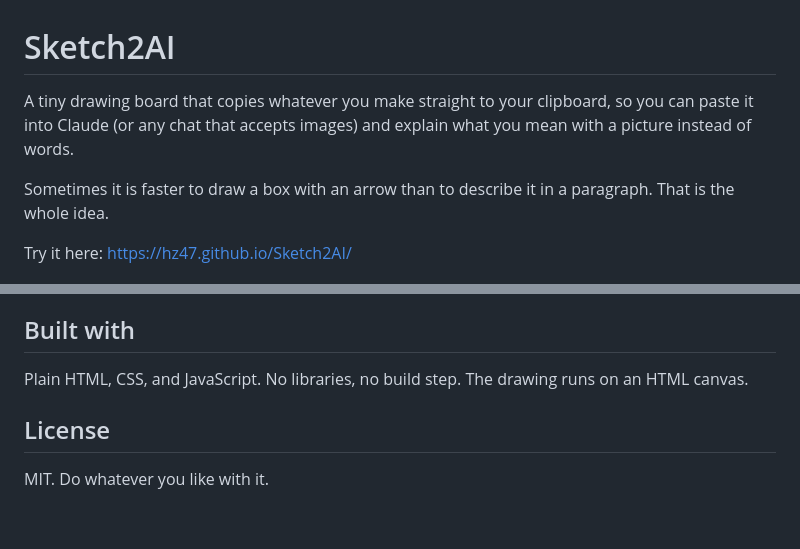
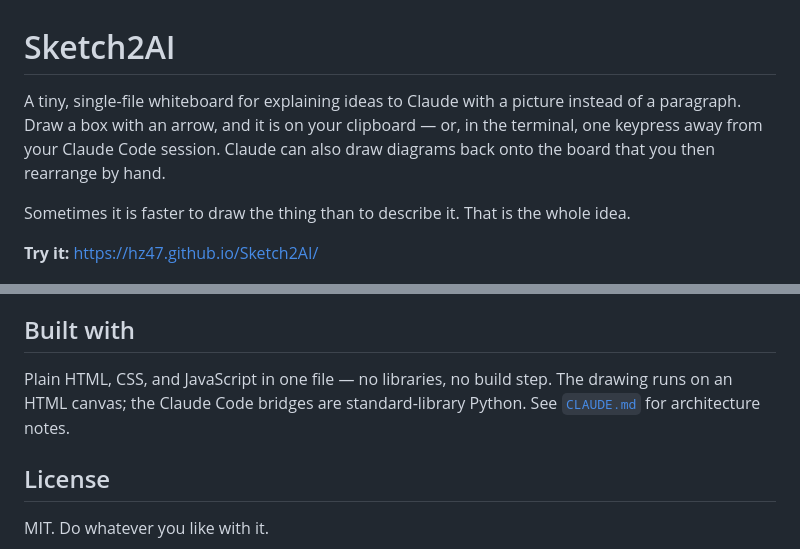
Before and after one commit to hz47/Sketch2AI, a Markdown page: README.md, 2 parts joined by grey strips. Rendered like a GitHub page; blank space fills up the shorter version.

```diff
--- a/README.md
+++ b/README.md
@@ -1,10 +1,13 @@
 # Sketch2AI
 
-A tiny drawing board that copies whatever you make straight to your clipboard, so you can paste it into Claude (or any chat that accepts images) and explain what you mean with a picture instead of words.
+A tiny, single-file whiteboard for explaining ideas to Claude with a picture
+instead of a paragraph. Draw a box with an arrow, and it is on your clipboard —
+or, in the terminal, one keypress away from your Claude Code session. Claude can
+also draw diagrams back onto the board that you then rearrange by hand.
 
-Sometimes it is faster to draw a box with an arrow than to describe it in a paragraph. That is the whole idea.
+Sometimes it is faster to draw the thing than to describe it. That is the whole idea.
 
-Try it here: https://hz47.github.io/Sketch2AI/
+**Try it:** https://hz47.github.io/Sketch2AI/
 
 <p align="center">
   <img src="screenshot.png" alt="Sketch2AI whiteboard" width="620">
@@ -116,7 +145,9 @@ Pasting an image works in the Claude desktop app and on claude.ai. It does not w
 
 ## Built with
 
-Plain HTML, CSS, and JavaScript. No libraries, no build step. The drawing runs on an HTML canvas.
+Plain HTML, CSS, and JavaScript in one file — no libraries, no build step. The
+drawing runs on an HTML canvas; the Claude Code bridges are standard-library
+Python. See [`CLAUDE.md`](CLAUDE.md) for architecture notes.
 
 ## License
 
```
Also changed, not shown: other parts of README.md (+103 -77 lines), commands/sketch-diagram.md (added, +72 -0 lines), commands/sketch.md (added, +27 -0 lines).
